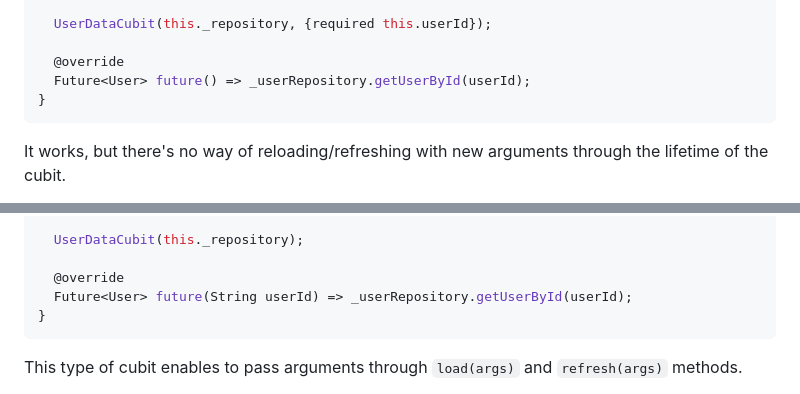
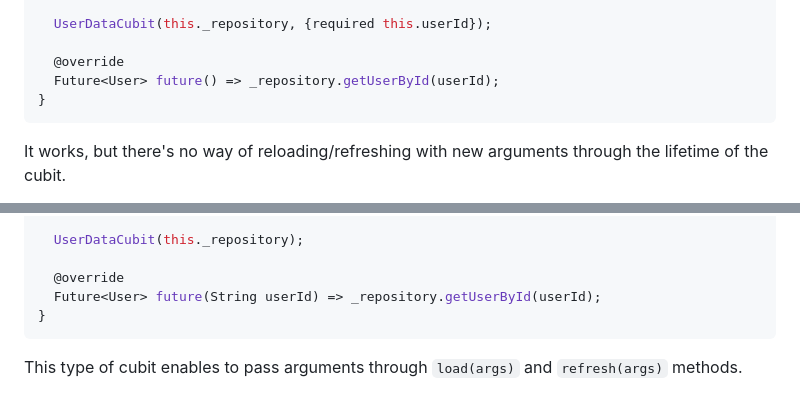
Before and after one commit to jarekb123/async_cubits, a Markdown page: article_future_stream_cubit.md, 2 parts joined by grey strips. Drawn GitHub-style.

````diff
--- a/article_future_stream_cubit.md
+++ b/article_future_stream_cubit.md
@@ -156,7 +155,7 @@ class UserDataCubit extends FutureCubit<User> {
   UserDataCubit(this._repository, {required this.userId});
 
   @override
-  Future<User> future() => _userRepository.getUserById(userId);
+  Future<User> future() => _repository.getUserById(userId);
 }
 ```
 
@@ -186,7 +185,7 @@ class UserDataCubit extends FutureWithArgsCubit<String, User> {
   UserDataCubit(this._repository);
 
   @override
-  Future<User> future(String userId) => _userRepository.getUserById(userId);
+  Future<User> future(String userId) => _repository.getUserById(userId);
 }
 ```
 
````
Also changed, not shown: other parts of article_future_stream_cubit.md (+0 -1 lines), README.md (+21 -3 lines).
